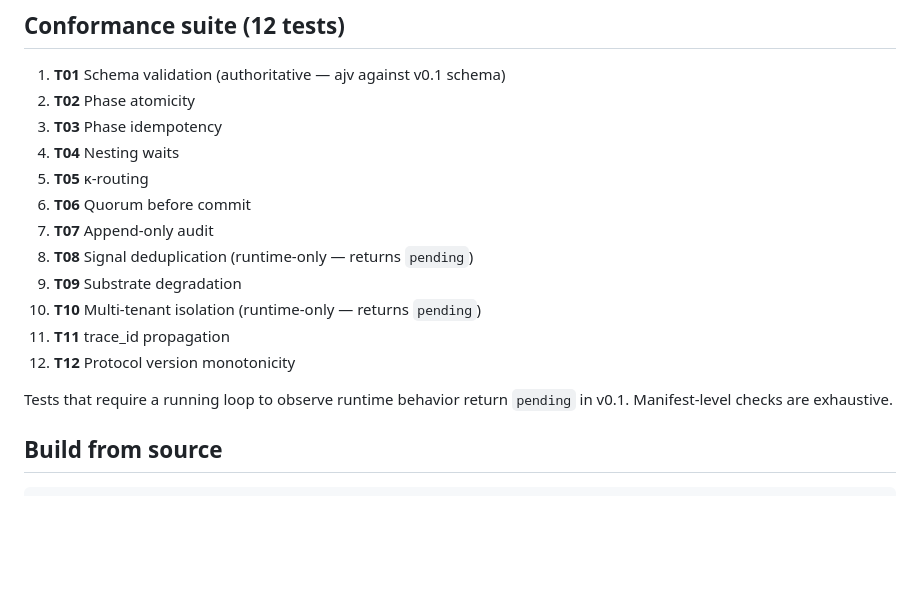
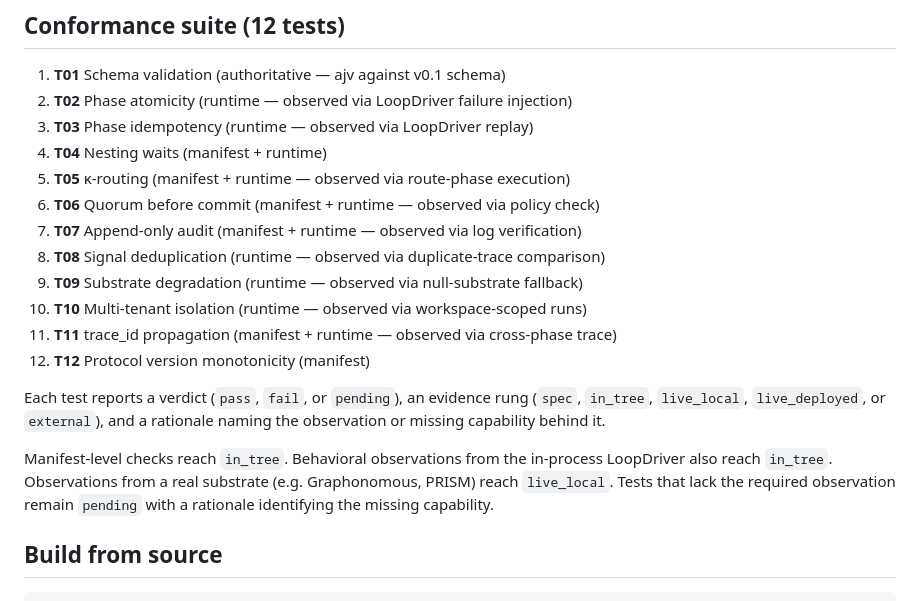
Before and after one commit to c-u-l8er/PULSE, a Markdown page: README.md, the part around the change. Rendered like a GitHub page; blank space fills up the shorter version.

Commit message:
Update README conformance section to reflect runtime observation capabilities
The conformance suite description was stale — it claimed T08 and T10
were runtime-only returning `pending`, and stated all runtime tests
return `pending` in v0.1. Earlier workers added LoopDriver-based
observations for T02–T11, so the README now documents each test's
observation method, the evidence-rung model, and the conditions under
which tests remain honestly pending.

Co-Authored-By: Claude Opus 4.6 <noreply@anthropic.com>

```diff
--- a/README.md
+++ b/README.md
@@ -83,20 +83,27 @@ Or in `.mcp.json`:
 ## Conformance suite (12 tests)
 
 1. **T01** Schema validation (authoritative — ajv against v0.1 schema)
-2. **T02** Phase atomicity
-3. **T03** Phase idempotency
-4. **T04** Nesting waits
-5. **T05** κ-routing
-6. **T06** Quorum before commit
-7. **T07** Append-only audit
-8. **T08** Signal deduplication (runtime-only — returns `pending`)
-9. **T09** Substrate degradation
-10. **T10** Multi-tenant isolation (runtime-only — returns `pending`)
-11. **T11** trace_id propagation
-12. **T12** Protocol version monotonicity
+2. **T02** Phase atomicity (runtime — observed via LoopDriver failure injection)
+3. **T03** Phase idempotency (runtime — observed via LoopDriver replay)
+4. **T04** Nesting waits (manifest + runtime)
+5. **T05** κ-routing (manifest + runtime — observed via route-phase execution)
+6. **T06** Quorum before commit (manifest + runtime — observed via policy check)
+7. **T07** Append-only audit (manifest + runtime — observed via log verification)
+8. **T08** Signal deduplication (runtime — observed via duplicate-trace comparison)
+9. **T09** Substrate degradation (runtime — observed via null-substrate fallback)
+10. **T10** Multi-tenant isolation (runtime — observed via workspace-scoped runs)
+11. **T11** trace_id propagation (manifest + runtime — observed via cross-phase trace)
+12. **T12** Protocol version monotonicity (manifest)
 
-Tests that require a running loop to observe runtime behavior return
-`pending` in v0.1. Manifest-level checks are exhaustive.
+Each test reports a verdict (`pass`, `fail`, or `pending`), an evidence rung
+(`spec`, `in_tree`, `live_local`, `live_deployed`, or `external`), and a
+rationale naming the observation or missing capability behind it.
+
+Manifest-level checks reach `in_tree`. Behavioral observations from the
+in-process LoopDriver also reach `in_tree`. Observations from a real
+substrate (e.g. Graphonomous, PRISM) reach `live_local`. Tests that lack the
+required observation remain `pending` with a rationale identifying the missing
+capability.
 
 ## Build from source
 
```
